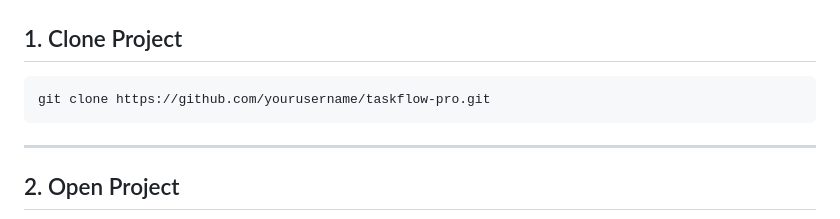
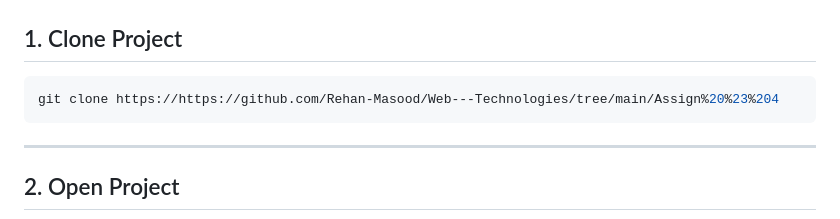
Before and after one commit to Rehan-Masood/Web---Technologies, a Markdown page: Assign # 4/README.md, the part around the change. GitHub-like rendering.

Commit message:
Update clone URL in README for assignment 4

````diff
--- a/Assign # 4/README.md
+++ b/Assign # 4/README.md
@@ -199,7 +199,7 @@ TaskFlow Pro includes:
 ## 1. Clone Project
 
 ```bash
-git clone https://github.com/yourusername/taskflow-pro.git
+git clone https://https://github.com/Rehan-Masood/Web---Technologies/tree/main/Assign%20%23%204
 ```
 
 ---
````
